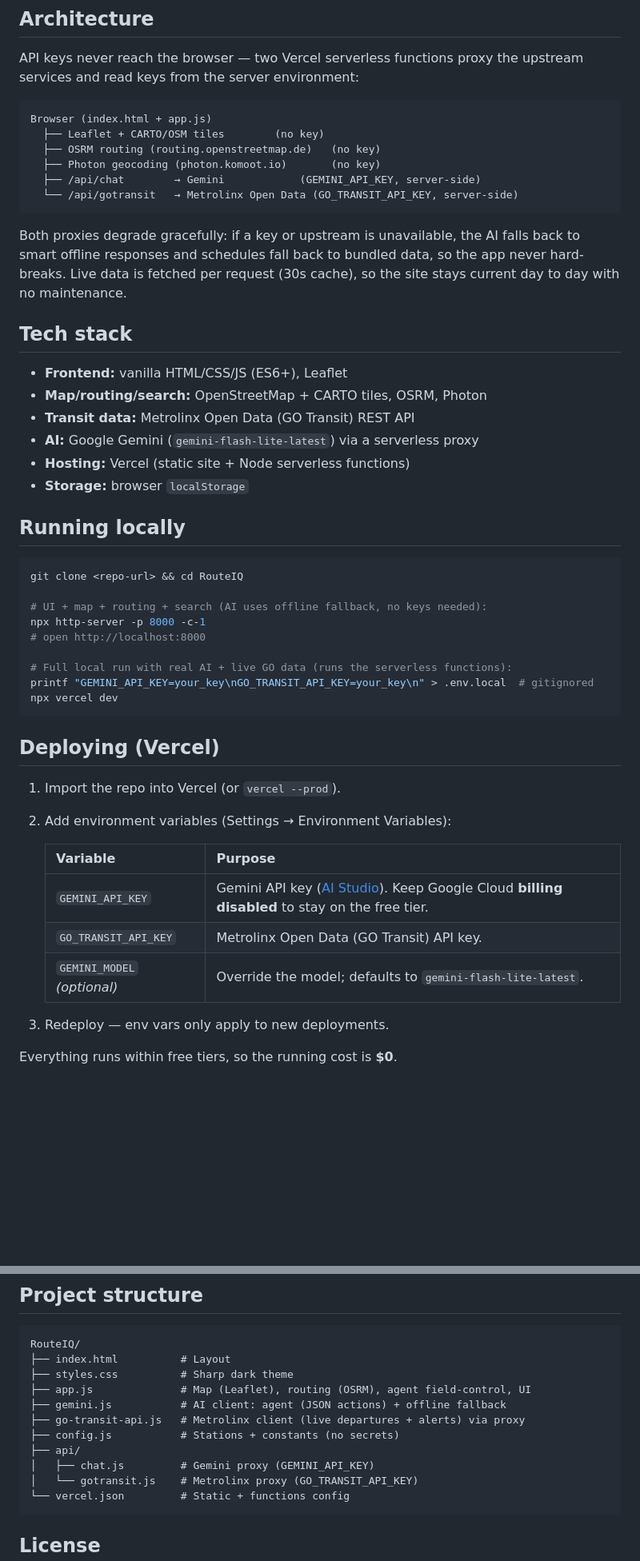
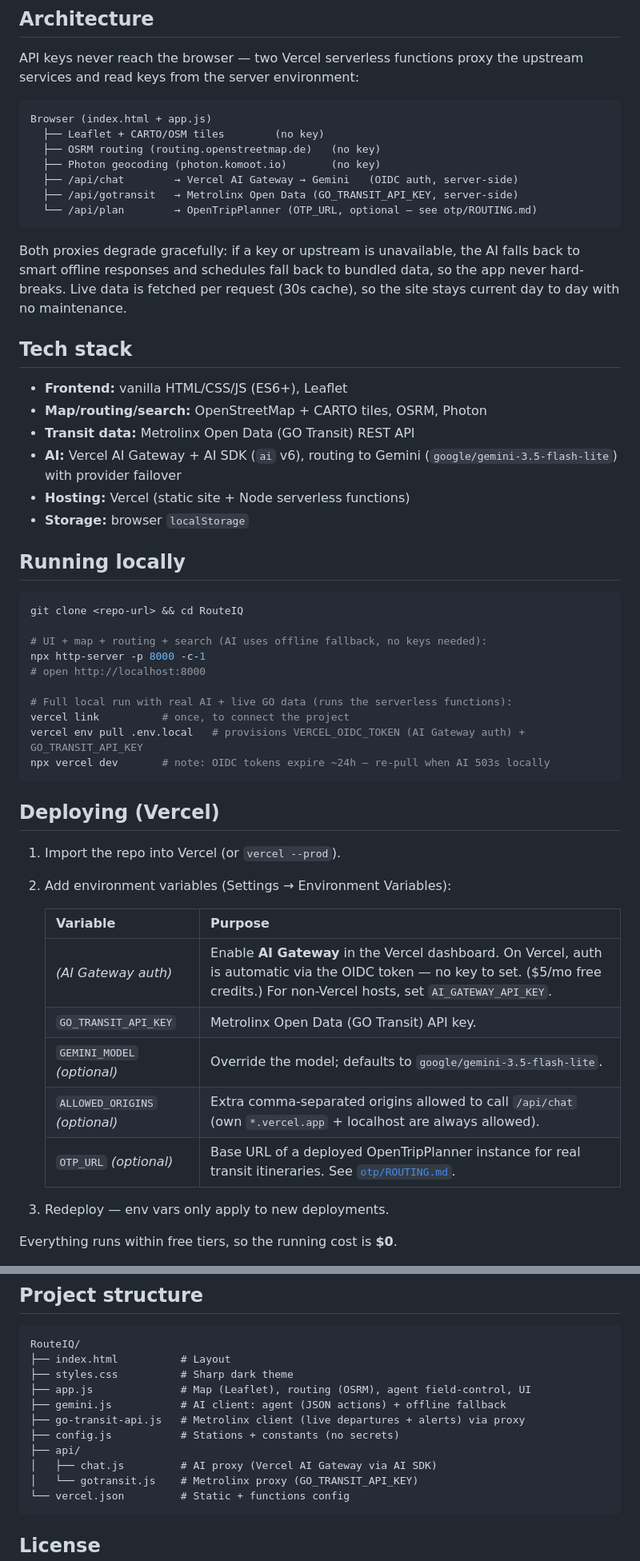
Before and after one commit to erika-goh/RouteIQ, a Markdown page: README.md, 2 parts joined by grey strips. Shown at 80% size. Rendered like a GitHub page; blank space fills up the shorter version.

Commit message:
update readme and deployment notes

````diff
--- a/README.md
+++ b/README.md
@@ -38,8 +38,9 @@ Browser (index.html + app.js)
   ├── Leaflet + CARTO/OSM tiles        (no key)
   ├── OSRM routing (routing.openstreetmap.de)   (no key)
   ├── Photon geocoding (photon.komoot.io)       (no key)
-  ├── /api/chat        → Gemini            (GEMINI_API_KEY, server-side)
-  └── /api/gotransit   → Metrolinx Open Data (GO_TRANSIT_API_KEY, server-side)
+  ├── /api/chat        → Vercel AI Gateway → Gemini   (OIDC auth, server-side)
+  ├── /api/gotransit   → Metrolinx Open Data (GO_TRANSIT_API_KEY, server-side)
+  └── /api/plan        → OpenTripPlanner (OTP_URL, optional — see otp/ROUTING.md)
 ```
 
 Both proxies degrade gracefully: if a key or upstream is unavailable, the AI
@@ -52,7 +53,7 @@ the site stays current day to day with no maintenance.
 - **Frontend:** vanilla HTML/CSS/JS (ES6+), Leaflet
 - **Map/routing/search:** OpenStreetMap + CARTO tiles, OSRM, Photon
 - **Transit data:** Metrolinx Open Data (GO Transit) REST API
-- **AI:** Google Gemini (`gemini-flash-lite-latest`) via a serverless proxy
+- **AI:** Vercel AI Gateway + AI SDK (`ai` v6), routing to Gemini (`google/gemini-3.5-flash-lite`) with provider failover
 - **Hosting:** Vercel (static site + Node serverless functions)
 - **Storage:** browser `localStorage`
 
@@ -66,8 +67,9 @@ npx http-server -p 8000 -c-1
 # open http://localhost:8000
 
 # Full local run with real AI + live GO data (runs the serverless functions):
-printf "GEMINI_API_KEY=your_key\nGO_TRANSIT_API_KEY=your_key\n" > .env.local  # gitignored
-npx vercel dev
+vercel link          # once, to connect the project
+vercel env pull .env.local   # provisions VERCEL_OIDC_TOKEN (AI Gateway auth) + GO_TRANSIT_API_KEY
+npx vercel dev       # note: OIDC tokens expire ~24h — re-pull when AI 503s locally
 ```
 
 ## Deploying (Vercel)
@@ -77,9 +79,11 @@ npx vercel dev
 
    | Variable | Purpose |
    | --- | --- |
-   | `GEMINI_API_KEY` | Gemini API key ([AI Studio](https://aistudio.google.com/apikey)). Keep Google Cloud **billing disabled** to stay on the free tier. |
+   | *(AI Gateway auth)* | Enable **AI Gateway** in the Vercel dashboard. On Vercel, auth is automatic via the OIDC token — no key to set. ($5/mo free credits.) For non-Vercel hosts, set `AI_GATEWAY_API_KEY`. |
    | `GO_TRANSIT_API_KEY` | Metrolinx Open Data (GO Transit) API key. |
-   | `GEMINI_MODEL` *(optional)* | Override the model; defaults to `gemini-flash-lite-latest`. |
+   | `GEMINI_MODEL` *(optional)* | Override the model; defaults to `google/gemini-3.5-flash-lite`. |
+   | `ALLOWED_ORIGINS` *(optional)* | Extra comma-separated origins allowed to call `/api/chat` (own `*.vercel.app` + localhost are always allowed). |
+   | `OTP_URL` *(optional)* | Base URL of a deployed OpenTripPlanner instance for real transit itineraries. See [`otp/ROUTING.md`](otp/ROUTING.md). |
 
 3. Redeploy — env vars only apply to new deployments.
 
@@ -96,7 +100,7 @@ RouteIQ/
 ├── go-transit-api.js   # Metrolinx client (live departures + alerts) via proxy
 ├── config.js           # Stations + constants (no secrets)
 ├── api/
-│   ├── chat.js         # Gemini proxy (GEMINI_API_KEY)
+│   ├── chat.js         # AI proxy (Vercel AI Gateway via AI SDK)
 │   └── gotransit.js    # Metrolinx proxy (GO_TRANSIT_API_KEY)
 └── vercel.json         # Static + functions config
 ```
````
Also changed, not shown: DEPLOYMENT.md (+27 -21 lines).
